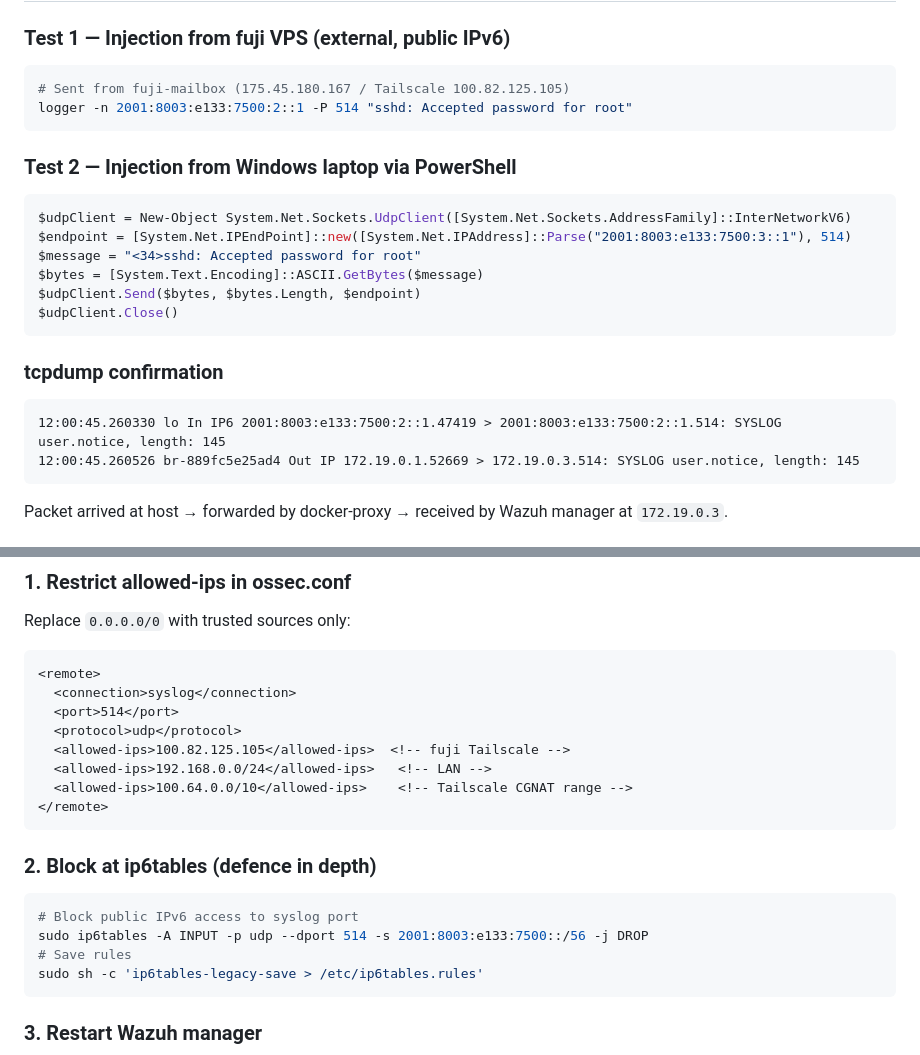
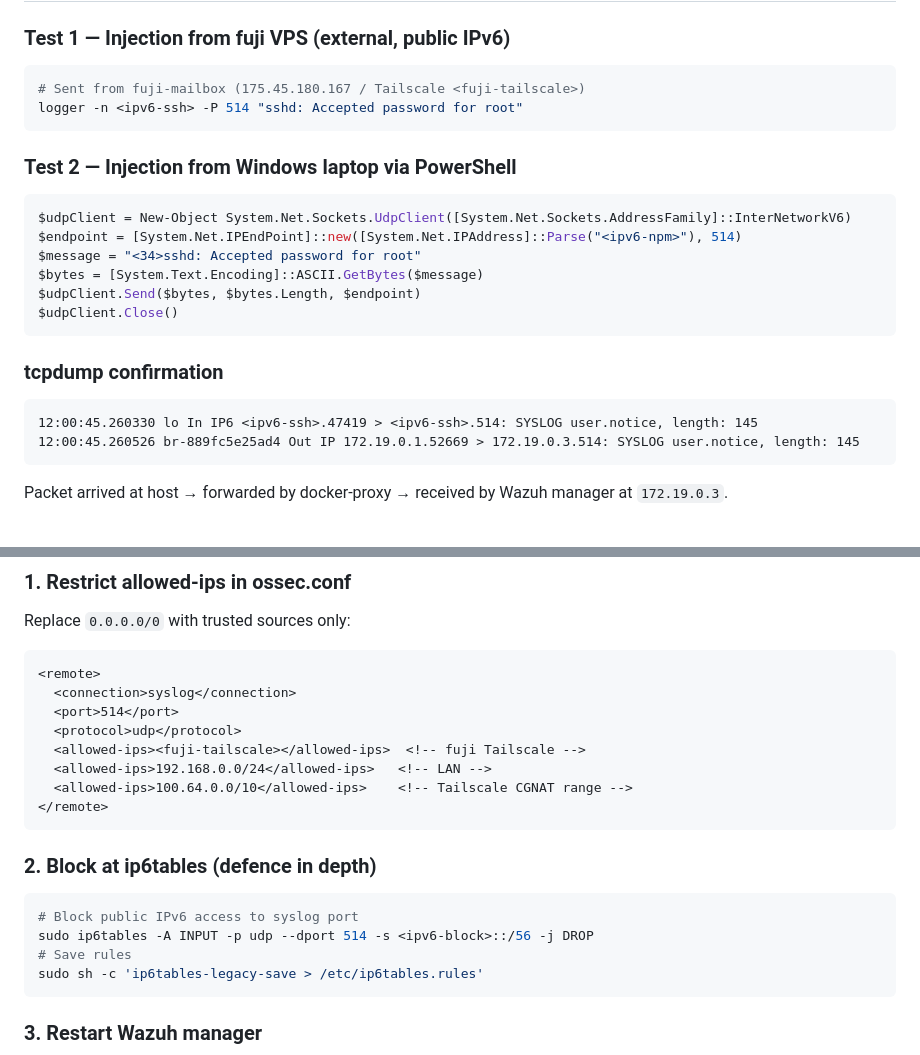
Before and after one commit to pagzlol/homelab-security-research, a Markdown page: security-findings/NINGI-2026-001-siem-log-injection.md, 2 parts joined by grey strips. Rendered like a GitHub page.

Commit message:
Redact all real IPs from NINGI-2026-001

````diff
--- a/security-findings/NINGI-2026-001-siem-log-injection.md
+++ b/security-findings/NINGI-2026-001-siem-log-injection.md
@@ -48,15 +48,15 @@ Docker mapped this to the host as `[::]:514` (IPv6 wildcard), meaning all 13 pub
 ### Test 1 — Injection from fuji VPS (external, public IPv6)
 
 ```bash
-# Sent from fuji-mailbox (175.45.180.167 / Tailscale 100.82.125.105)
-logger -n 2001:8003:e133:7500:2::1 -P 514 "sshd: Accepted password for root"
+# Sent from fuji-mailbox (175.45.180.167 / Tailscale <fuji-tailscale>)
+logger -n <ipv6-ssh> -P 514 "sshd: Accepted password for root"
 ```
 
 ### Test 2 — Injection from Windows laptop via PowerShell
 
 ```powershell
 $udpClient = New-Object System.Net.Sockets.UdpClient([System.Net.Sockets.AddressFamily]::InterNetworkV6)
-$endpoint = [System.Net.IPEndPoint]::new([System.Net.IPAddress]::Parse("2001:8003:e133:7500:3::1"), 514)
+$endpoint = [System.Net.IPEndPoint]::new([System.Net.IPAddress]::Parse("<ipv6-npm>"), 514)
 $message = "<34>sshd: Accepted password for root"
 $bytes = [System.Text.Encoding]::ASCII.GetBytes($message)
 $udpClient.Send($bytes, $bytes.Length, $endpoint)
@@ -66,7 +66,7 @@ $udpClient.Close()
 ### tcpdump confirmation
 
 ```
-12:00:45.260330 lo In IP6 2001:8003:e133:7500:2::1.47419 > 2001:8003:e133:7500:2::1.514: SYSLOG user.notice, length: 145
+12:00:45.260330 lo In IP6 <ipv6-ssh>.47419 > <ipv6-ssh>.514: SYSLOG user.notice, length: 145
 12:00:45.260526 br-889fc5e25ad4 Out IP 172.19.0.1.52669 > 172.19.0.3.514: SYSLOG user.notice, length: 145
 ```
 
@@ -115,7 +115,7 @@ Replace `0.0.0.0/0` with trusted sources only:
   <connection>syslog</connection>
   <port>514</port>
   <protocol>udp</protocol>
-  <allowed-ips>100.82.125.105</allowed-ips>  <!-- fuji Tailscale -->
+  <allowed-ips><fuji-tailscale></allowed-ips>  <!-- fuji Tailscale -->
   <allowed-ips>192.168.0.0/24</allowed-ips>   <!-- LAN -->
   <allowed-ips>100.64.0.0/10</allowed-ips>    <!-- Tailscale CGNAT range -->
 </remote>
@@ -125,7 +125,7 @@ Replace `0.0.0.0/0` with trusted sources only:
 
 ```bash
 # Block public IPv6 access to syslog port
-sudo ip6tables -A INPUT -p udp --dport 514 -s 2001:8003:e133:7500::/56 -j DROP
+sudo ip6tables -A INPUT -p udp --dport 514 -s <ipv6-block>::/56 -j DROP
 # Save rules
 sudo sh -c 'ip6tables-legacy-save > /etc/ip6tables.rules'
 ```
````
